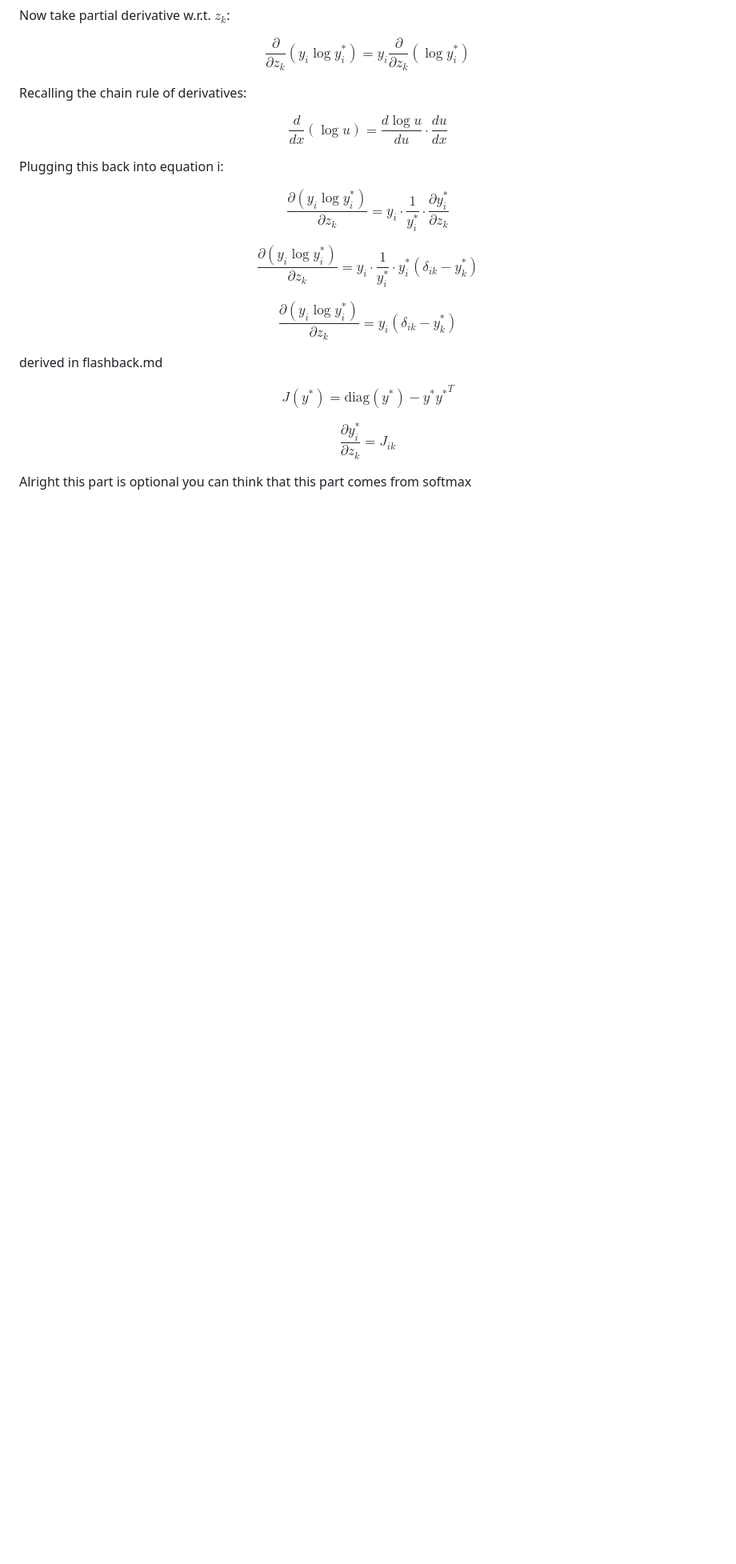
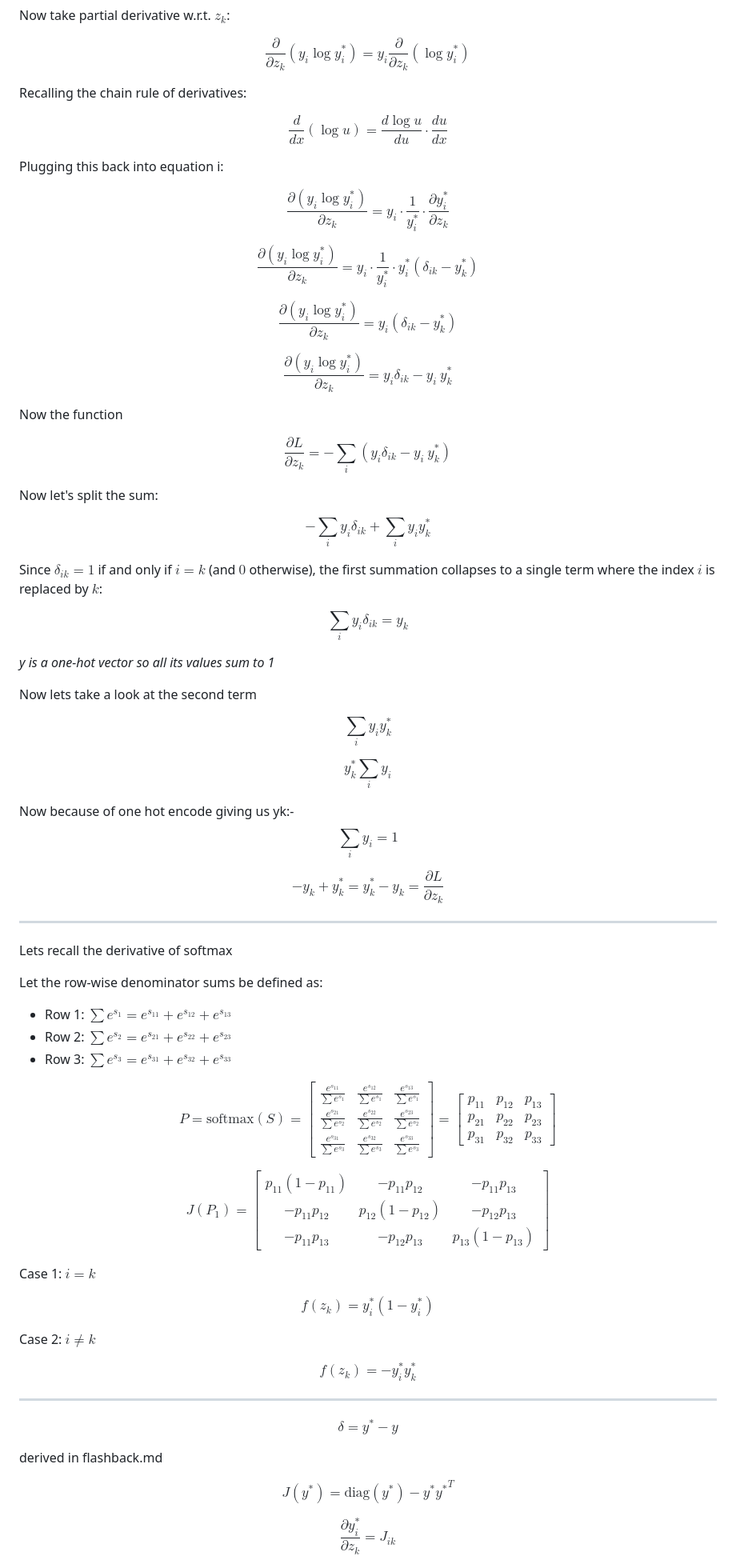
Before and after one commit to Aavash232311/Attention.cpp-, a Markdown page: src/unit_note/interfaceback.md, the part around one of its changes. Shown at 80% size. GitHub-like rendering; blank space fills up the shorter version.

Commit message:
Added: final derivation of the CE sfotmax function

```diff
--- a/src/unit_note/interfaceback.md
+++ b/src/unit_note/interfaceback.md
@@ -46,6 +46,83 @@ $$
 \frac{\partial (y_i \log y^{*}_i)}{\partial z_k} = y_i (\delta_{ik} - y^{*}_k)
 $$
 
+$$
+\frac{\partial (y_i \log y^{*}_i)}{\partial z_k} = y_i \delta_{ik} - y_i \ y^{*}_k
+$$
+
+Now the function
+
+
+$$
+\frac{\partial L}{\partial z_k} = -\sum_i  (y_i \delta_{ik} - y_i \ y^{*}_k)
+$$
+
+Now let's split the sum:
+
+$$-\sum_i y_i \delta_{ik} + \sum_i y_i y^*_k$$
+
+Since $\delta_{ik} = 1$ if and only if $i = k$ (and $0$ otherwise), the first summation collapses to a single term where the index $i$ is replaced by $k$:
+
+$$\sum_i y_i \delta_{ik} = y_k$$
+
+<i>y is a one-hot vector so all its values sum to 1</i>
+
+Now lets take a look at the second term
+
+$$\sum_i y_i y^*_k$$
+
+$$y^*_k \sum_i y_i$$
+
+Now because of one hot encode giving us yk:-
+$$\sum_i y_i = 1$$
+
+$$-y_k + y^*_k = y^*_k - y_k = \frac{\partial L}{\partial z_k}$$
+
+
+
+<hr />
+
+Lets recall the derivative of softmax
+
+Let the row-wise denominator sums be defined as:
+* Row 1: $\sum e^{s_1} = e^{s_{11}} + e^{s_{12}} + e^{s_{13}}$
+* Row 2: $\sum e^{s_2} = e^{s_{21}} + e^{s_{22}} + e^{s_{23}}$
+* Row 3: $\sum e^{s_3} = e^{s_{31}} + e^{s_{32}} + e^{s_{33}}$
+
+$$P = \text{softmax}(S) = \begin{bmatrix}
+\frac{e^{s_{11}}}{\sum e^{s_1}} & \frac{e^{s_{12}}}{\sum e^{s_1}} & \frac{e^{s_{13}}}{\sum e^{s_1}} \\
+\frac{e^{s_{21}}}{\sum e^{s_2}} & \frac{e^{s_{22}}}{\sum e^{s_2}} & \frac{e^{s_{23}}}{\sum e^{s_2}} \\
+\frac{e^{s_{31}}}{\sum e^{s_3}} & \frac{e^{s_{32}}}{\sum e^{s_3}} & \frac{e^{s_{33}}}{\sum e^{s_3}}
+\end{bmatrix} = \begin{bmatrix}
+p_{11} & p_{12} & p_{13} \\
+p_{21} & p_{22} & p_{23} \\
+p_{31} & p_{32} & p_{33}
+\end{bmatrix}$$
+
+
+
+$$
+J(P_1)
+=
+\begin{bmatrix}
+p_{11}(1-p_{11}) & -p_{11}p_{12} & -p_{11}p_{13} \\
+-p_{11}p_{12} & p_{12}(1-p_{12}) & -p_{12}p_{13} \\
+-p_{11}p_{13} & -p_{12}p_{13} & p_{13}(1-p_{13})
+\end{bmatrix}
+$$
+
+Case 1: $i = k$
+
+$$f(z_k) = y^*_i(1 - y^*_i)$$
+
+Case 2: $i \neq k$
+
+$$f(z_k) = -y^*_i y^*_k$$
+
+---
+
+$$\delta = y^* - y$$
+
 derived in flashback.md
 
 $$
@@ -56,5 +133,4 @@ $$
 \frac{\partial y^{*}_i}{\partial z_k} = J_{ik}
 $$
 
-Alright this part is optional you can think that this part comes from softmax
 
```
Also changed, not shown: other parts of src/unit_note/interfaceback.md (+2 -3 lines).
